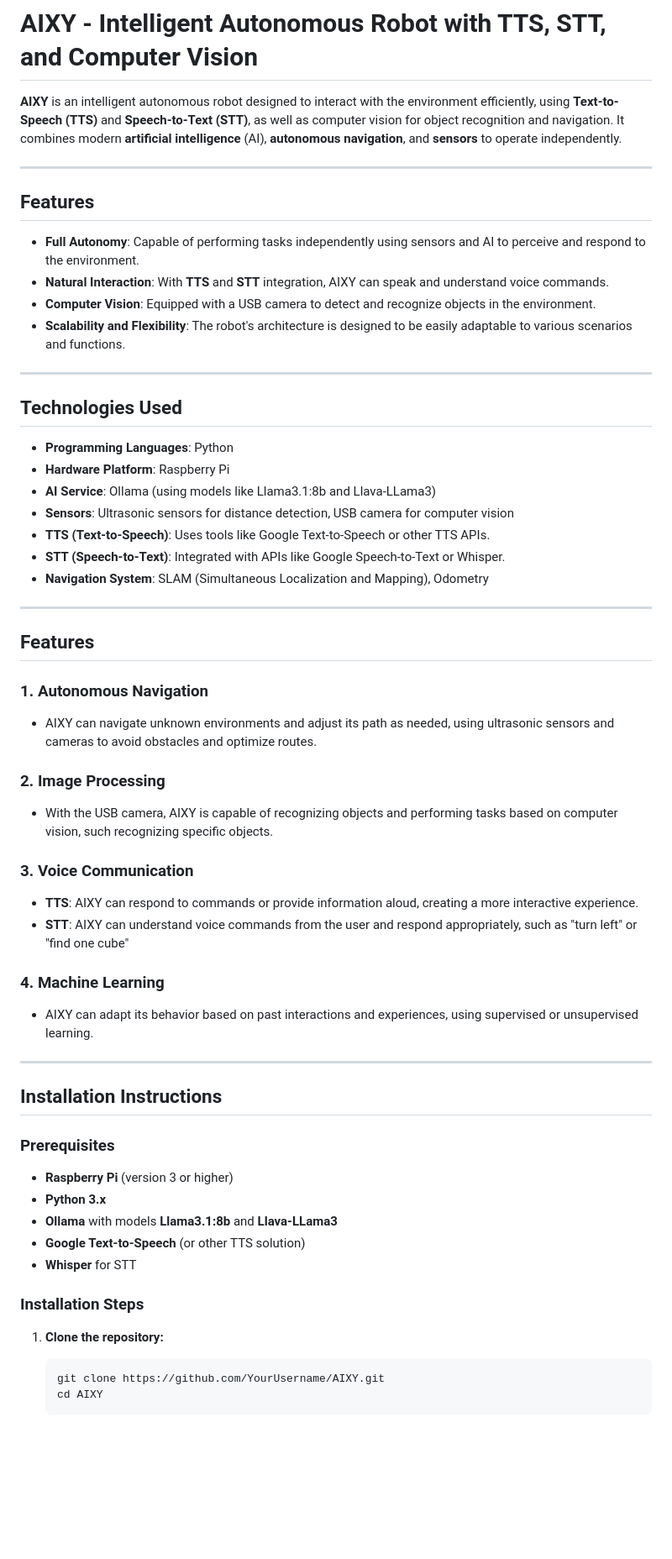
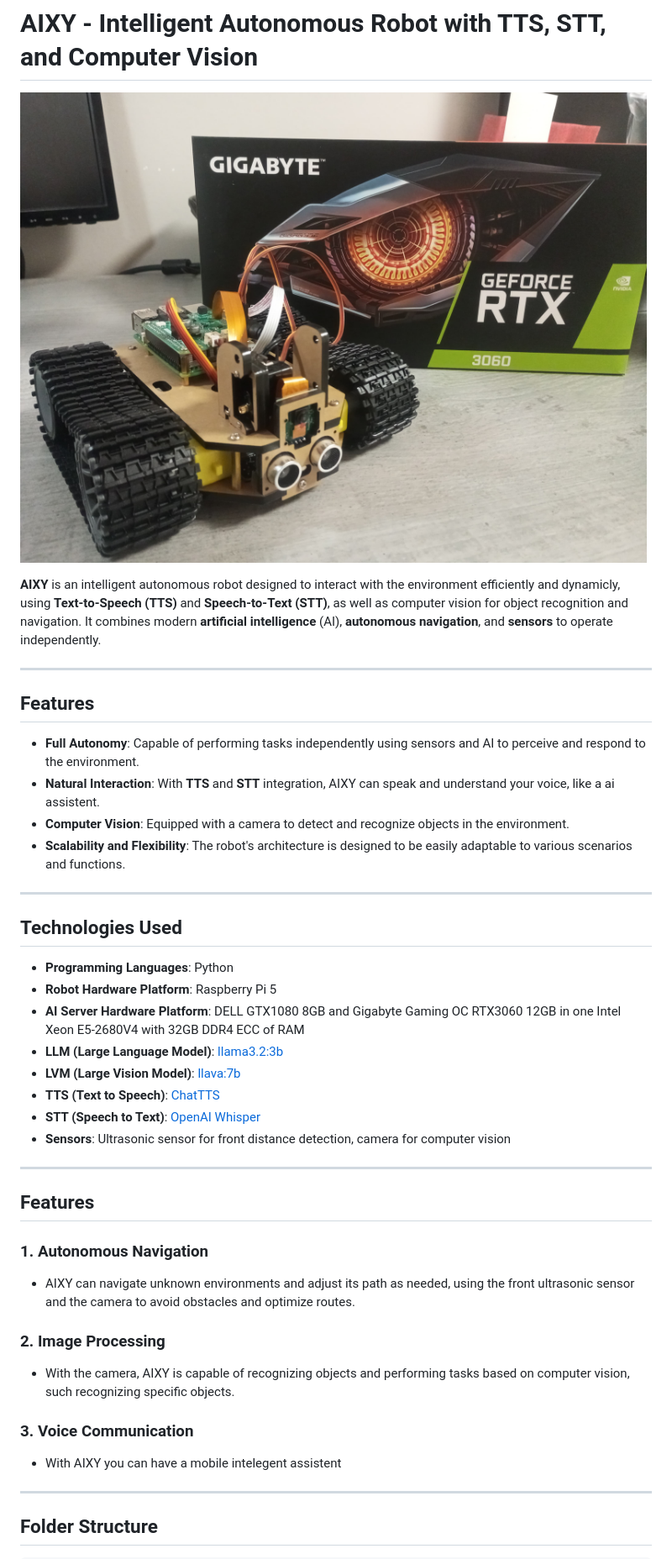
Before and after one commit to pedrolucas7i/AIXY, a Markdown page: README.md, the part around the change printed below. Shown: that part at 84% size. Rendered like a GitHub page; pictures changed too: images/aixy.jpeg (added); blank space fills up the shorter version.

````diff
--- a/README.md
+++ b/README.md
@@ -3,15 +3,17 @@
 
 # **AIXY - Intelligent Autonomous Robot with TTS, STT, and Computer Vision**
 
-**AIXY** is an intelligent autonomous robot designed to interact with the environment efficiently, using **Text-to-Speech (TTS)** and **Speech-to-Text (STT)**, as well as computer vision for object recognition and navigation. It combines modern **artificial intelligence** (AI), **autonomous navigation**, and **sensors** to operate independently.
+![AIXY](images/aixy.jpeg)
+
+**AIXY** is an intelligent autonomous robot designed to interact with the environment efficiently and dynamicly, using **Text-to-Speech (TTS)** and **Speech-to-Text (STT)**, as well as computer vision for object recognition and navigation. It combines modern **artificial intelligence** (AI), **autonomous navigation**, and **sensors** to operate independently.
 
 ---
 
 ## **Features**
 
 - **Full Autonomy**: Capable of performing tasks independently using sensors and AI to perceive and respond to the environment.
-- **Natural Interaction**: With **TTS** and **STT** integration, AIXY can speak and understand voice commands.
-- **Computer Vision**: Equipped with a USB camera to detect and recognize objects in the environment.
+- **Natural Interaction**: With **TTS** and **STT** integration, AIXY can speak and understand your voice, like a ai assistent.
+- **Computer Vision**: Equipped with a camera to detect and recognize objects in the environment.
 - **Scalability and Flexibility**: The robot's architecture is designed to be easily adaptable to various scenarios and functions.
 
 ---
@@ -19,47 +21,28 @@
 ## **Technologies Used**
 
 - **Programming Languages**: Python
-- **Hardware Platform**: Raspberry Pi
-- **AI Service**: Ollama (using models like Llama3.1:8b and Llava-LLama3)
-- **Sensors**: Ultrasonic sensors for distance detection, USB camera for computer vision
-- **TTS (Text-to-Speech)**: Uses tools like Google Text-to-Speech or other TTS APIs.
-- **STT (Speech-to-Text)**: Integrated with APIs like Google Speech-to-Text or Whisper.
-- **Navigation System**: SLAM (Simultaneous Localization and Mapping), Odometry
+- **Robot Hardware Platform**: Raspberry Pi 5
+- **AI Server Hardware Platform**: DELL GTX1080 8GB and Gigabyte Gaming OC RTX3060 12GB in one Intel Xeon E5-2680V4 with 32GB DDR4 ECC of RAM
+- **LLM (Large Language Model)**: [llama3.2:3b](https://ollama.com/library/llama3.2)
+- **LVM (Large Vision Model)**: [llava:7b](https://ollama.com/library/llava)
+- **TTS (Text to Speech)**: [ChatTTS](https://github.com/2noise/ChatTTS)
+- **STT (Speech to Text)**: [OpenAI Whisper](https://github.com/openai/whisper)
+- **Sensors**: Ultrasonic sensor for front distance detection, camera for computer vision
 
 ---
 
 ## **Features**
 
 ### **1. Autonomous Navigation**
-- AIXY can navigate unknown environments and adjust its path as needed, using ultrasonic sensors and cameras to avoid obstacles and optimize routes.
+- AIXY can navigate unknown environments and adjust its path as needed, using the front ultrasonic sensor and the camera to avoid obstacles and optimize routes.
 
 ### **2. Image Processing**
-- With the USB camera, AIXY is capable of recognizing objects and performing tasks based on computer vision, such recognizing specific objects.
+- With the camera, AIXY is capable of recognizing objects and performing tasks based on computer vision, such recognizing specific objects.
 
 ### **3. Voice Communication**
-- **TTS**: AIXY can respond to commands or provide information aloud, creating a more interactive experience.
-- **STT**: AIXY can understand voice commands from the user and respond appropriately, such as "turn left" or "find one cube"
-
-### **4. Machine Learning**
-- AIXY can adapt its behavior based on past interactions and experiences, using supervised or unsupervised learning.
+- With AIXY you can have a mobile intelegent assistent
 
 ---
 
-## **Installation Instructions**
+## **Folder Structure**
 
-### **Prerequisites**
-- **Raspberry Pi** (version 3 or higher)
-- **Python 3.x**
-- **Ollama** with models **Llama3.1:8b** and **Llava-LLama3**
-- **Google Text-to-Speech** (or other TTS solution)
-- **Whisper** for STT
-
-### **Installation Steps**
-
-1. **Clone the repository:**
-
-   ```bash
-   git clone https://github.com/YourUsername/AIXY.git
-   cd AIXY
-   ```
-
````
Also changed, not shown: other parts of README.md (+36 -60 lines), 1 other file.
